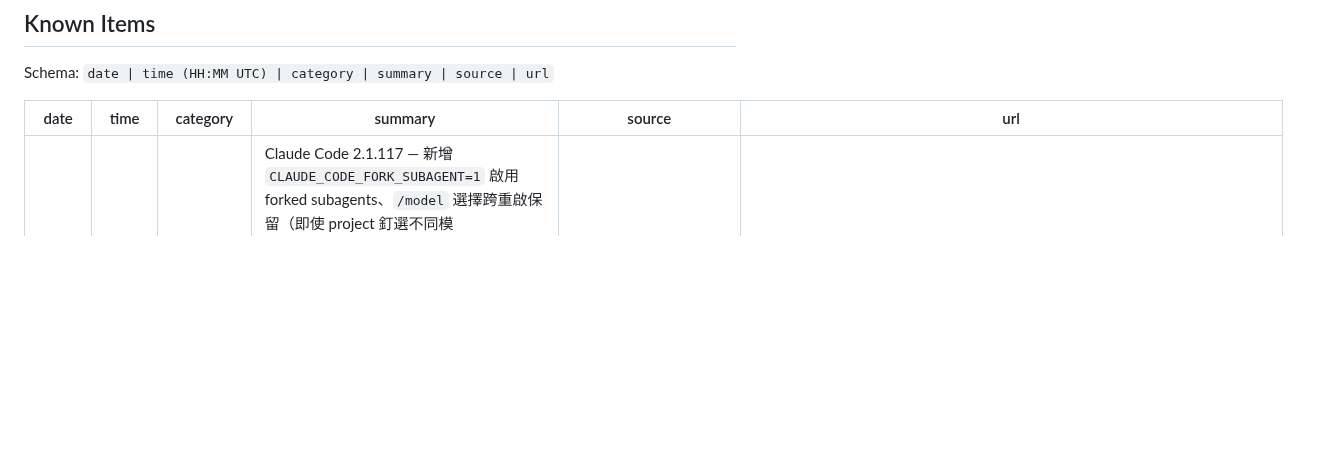
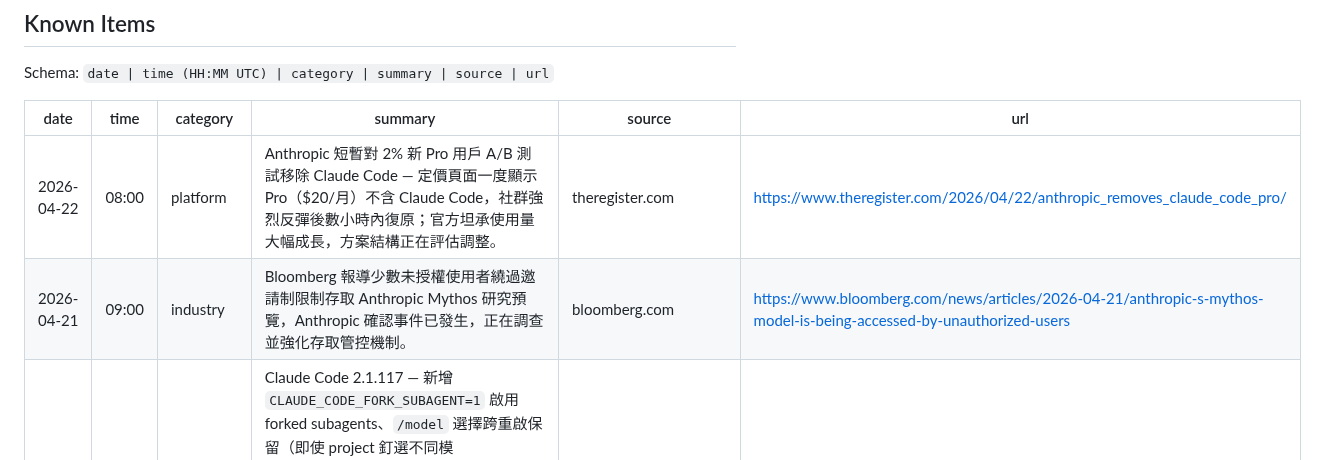
Before and after one commit to Clementtang/claude-pulse, a Markdown page: claude_pulse_log.md, the part around the change. GitHub-like rendering; blank space fills up the shorter version.

Commit message:
pulse: add 2 items 2026-04-23
https://claude.ai/code/session_01NDARav4P3WXgD45rcmYgZn

```diff
--- a/claude_pulse_log.md
+++ b/claude_pulse_log.md
@@ -12,6 +12,8 @@ Schema: `date | time (HH:MM UTC) | category | summary | source | url`
 
 | date       | time  | category    | summary                                                                                                                                                                                                                                                                                                                                                                                                                                                                                                                                                                                   | source                 | url                                                                                                                                                                         |
 | ---------- | ----- | ----------- | ----------------------------------------------------------------------------------------------------------------------------------------------------------------------------------------------------------------------------------------------------------------------------------------------------------------------------------------------------------------------------------------------------------------------------------------------------------------------------------------------------------------------------------------------------------------------------------------- | ---------------------- | --------------------------------------------------------------------------------------------------------------------------------------------------------------------------- |
+| 2026-04-22 | 08:00 | platform    | Anthropic 短暫對 2% 新 Pro 用戶 A/B 測試移除 Claude Code — 定價頁面一度顯示 Pro（$20/月）不含 Claude Code，社群強烈反彈後數小時內復原；官方坦承使用量大幅成長，方案結構正在評估調整。 | theregister.com | https://www.theregister.com/2026/04/22/anthropic_removes_claude_code_pro/ |
+| 2026-04-21 | 09:00 | industry    | Bloomberg 報導少數未授權使用者繞過邀請制限制存取 Anthropic Mythos 研究預覽，Anthropic 確認事件已發生，正在調查並強化存取管控機制。 | bloomberg.com | https://www.bloomberg.com/news/articles/2026-04-21/anthropic-s-mythos-model-is-being-accessed-by-unauthorized-users |
 | 2026-04-22 | 00:04 | claude-code | Claude Code 2.1.117 — 新增 `CLAUDE_CODE_FORK_SUBAGENT=1` 啟用 forked subagents、`/model` 選擇跨重啟保留（即使 project 釘選不同模型）、`/resume` 對大型 stale session 自動 summarize、本地與 claude.ai MCP servers 並行連線加速啟動；macOS/Linux native build 將 `Glob`/`Grep` 替換為內建 `bfs`/`ugrep` 經 Bash tool 執行（Windows 與 npm 安裝版不變）；Pro/Max 用戶 Opus 4.6 / Sonnet 4.6 預設 effort 由 `medium` 改為 `high`；修復 OAuth token mid-session 過期需手動 `/login`、WebFetch 在大型 HTML 頁面卡住無回應、Opus 4.7 `/context` 比例誤算（原以 200K 計算，實為 1M）等多項問題。 | github.com             | https://github.com/anthropics/claude-code/releases/tag/v2.1.117                                                                                                             |
 | 2026-04-21 | 08:00 | industry    | 美國總統川普於 CNBC 公開稱 Anthropic「正在改進」，「有可能」與戰爭部達成 AI 使用協議；自 Anthropic 創辦人暨執行長 Amodei 於白宮拜會 Wiles 與 Bessent 討論 Mythos 模型後，五角大廈的黑名單爭議明顯緩和。                                                                                                                                                                                                                                                                                                                                                                                   | cnbc.com               | https://www.cnbc.com/2026/04/21/trump-anthropic-department-defense-deal.html                                                                                                |
 | 2026-04-20 | 22:18 | claude-code | Claude Code 2.1.116 — /resume 在大型 session（40MB+）快 67%、MCP 啟動加速、VS Code/Cursor/Windsurf 終端捲動改善、thinking spinner 顯示 inline 進度提示（「still thinking」→「almost done」），修復 Devanagari 字元渲染、sandbox 安全路徑繞過等多項問題。                                                                                                                                                                                                                                                                                                                                  | github.com             | https://github.com/anthropics/claude-code/releases/tag/v2.1.116                                                                                                             |
```
